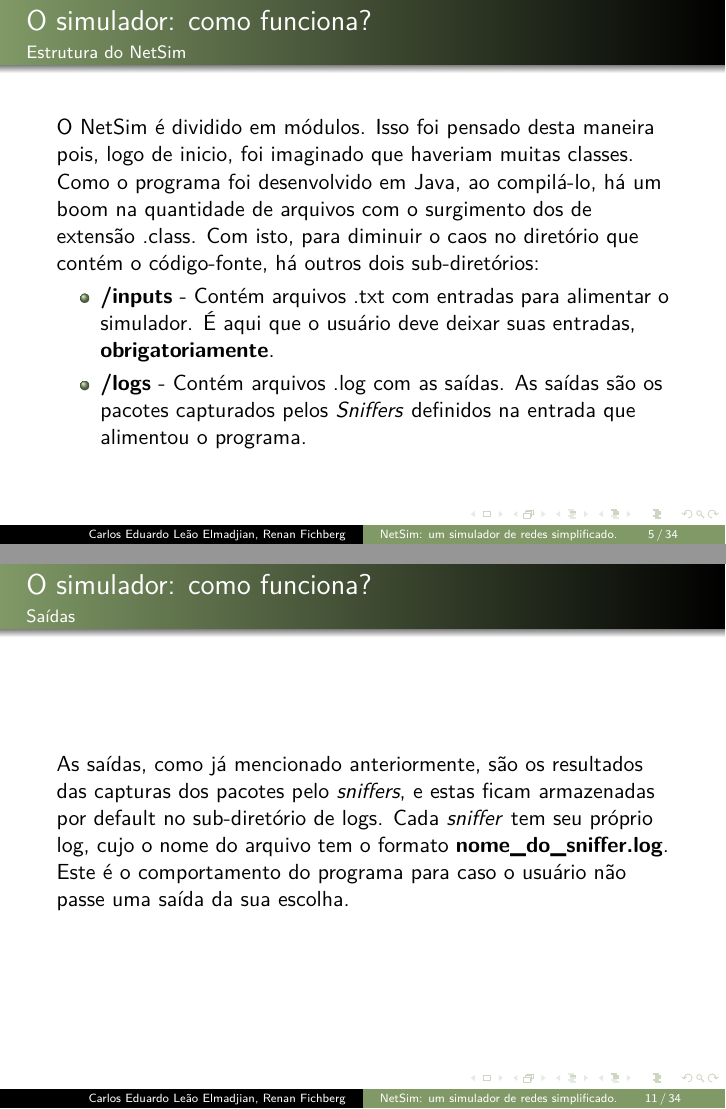
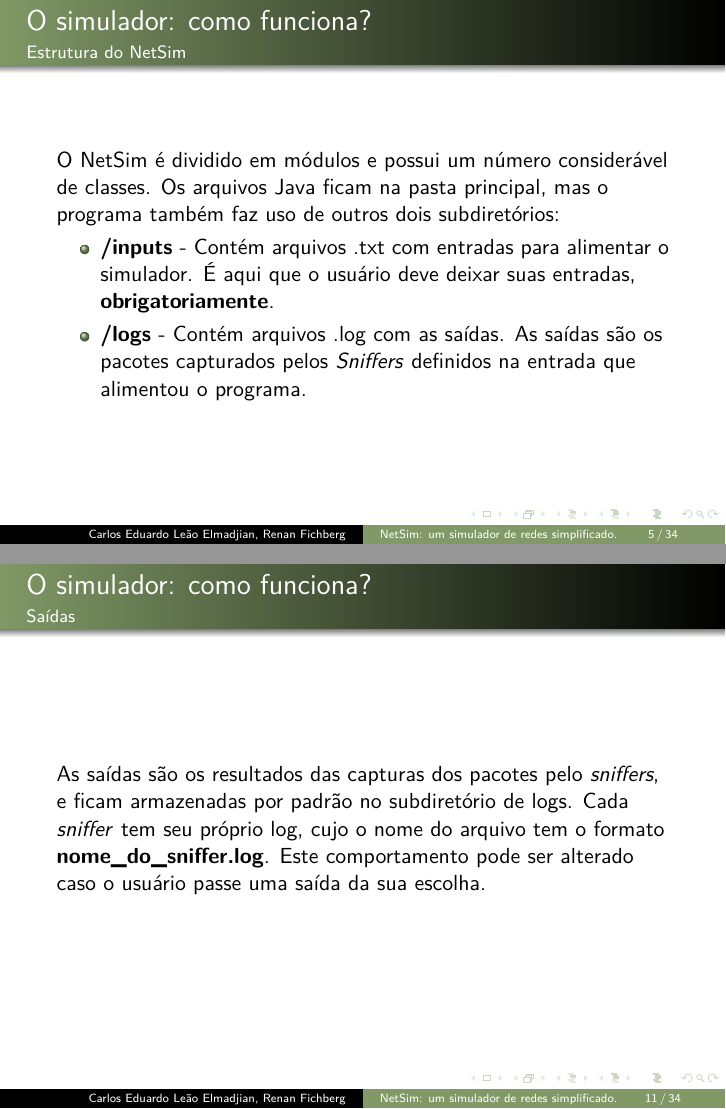
Before and after one commit to Fichberg/Network-Simulator, LaTeX slides (slides/slides.tex): pages 5 and 11 of 34, joined at a grey line. Compiled offline with pdfLaTeX.

Commit message:
Alterações nos slides e readme

```diff
--- a/slides/slides.tex
+++ b/slides/slides.tex
@@ -13,7 +13,7 @@
 \usetheme{Warsaw}
 \title[NetSim: um simulador de redes simplificado.]{NetSim: um simulador de redes simplificado.}
 \author{Carlos Eduardo Leão Elmadjian \and Renan Fichberg}
-\date{25 de Novembro de 2014}
+\date{23 de Novembro de 2014}
 \institute{Instituto de Matemática e Estatística da Universidade de São Paulo (IME-USP)}
 
 \expandafter\def\expandafter\insertshorttitle\expandafter{%
@@ -54,11 +54,8 @@
 \begin{frame}
 	\frametitle{O simulador: como funciona?}
 	\framesubtitle{Estrutura do NetSim}
-	O NetSim é dividido em módulos. Isso foi pensado desta maneira pois, logo de inicio,
-	foi imaginado que haveriam muitas classes. Como o programa foi desenvolvido em Java, ao compilá-lo,
-	há um boom na quantidade de arquivos com o surgimento dos de extensão .class.
-	Com isto, para diminuir o caos no diretório que contém o código-fonte, há outros
-	dois sub-diretórios:
+	O NetSim é dividido em módulos e possui um número considerável de classes.
+	Os arquivos Java ficam na pasta principal, mas o programa também faz uso de outros dois subdiretórios:
 	\begin{itemize}
 		\item \textbf{/inputs} - Contém arquivos .txt com entradas para alimentar o simulador. É aqui que o usuário deve deixar suas entradas, \textbf{obrigatoriamente}.
 		\item \textbf{/logs} - Contém arquivos .log com as saídas. As saídas são os pacotes capturados pelos \textit{Sniffers} definidos na entrada que alimentou o programa.
@@ -122,9 +119,8 @@
 \begin{frame}
 	\frametitle{O simulador: como funciona?}
 	\framesubtitle{Saídas}
-	As saídas, como já mencionado anteriormente, são os resultados das capturas dos pacotes pelo \textit{sniffers}, e estas
-	ficam armazenadas por default no sub-diretório de logs. Cada \textit{sniffer} tem seu próprio log, cujo o nome do arquivo tem o formato
-	\textbf{nome\_do\_sniffer.log}. Este é o comportamento do programa para caso o usuário não passe uma saída da sua escolha.
+	As saídas são os resultados das capturas dos pacotes pelo \textit{sniffers}, e ficam armazenadas por padrão no subdiretório de logs. Cada \textit{sniffer} tem seu próprio log, cujo o nome do arquivo tem o formato
+	\textbf{nome\_do\_sniffer.log}. Este comportamento pode ser alterado caso o usuário passe uma saída da sua escolha.
 \end{frame}
 
 \begin{frame}
```
Also changed, not shown: README/README.tex (+1 -1 lines), README/README.pdf, slides/printscreen.png (added), slides/slides.pdf, slides/slides.tex (4 more changed lines), 5 other files.
